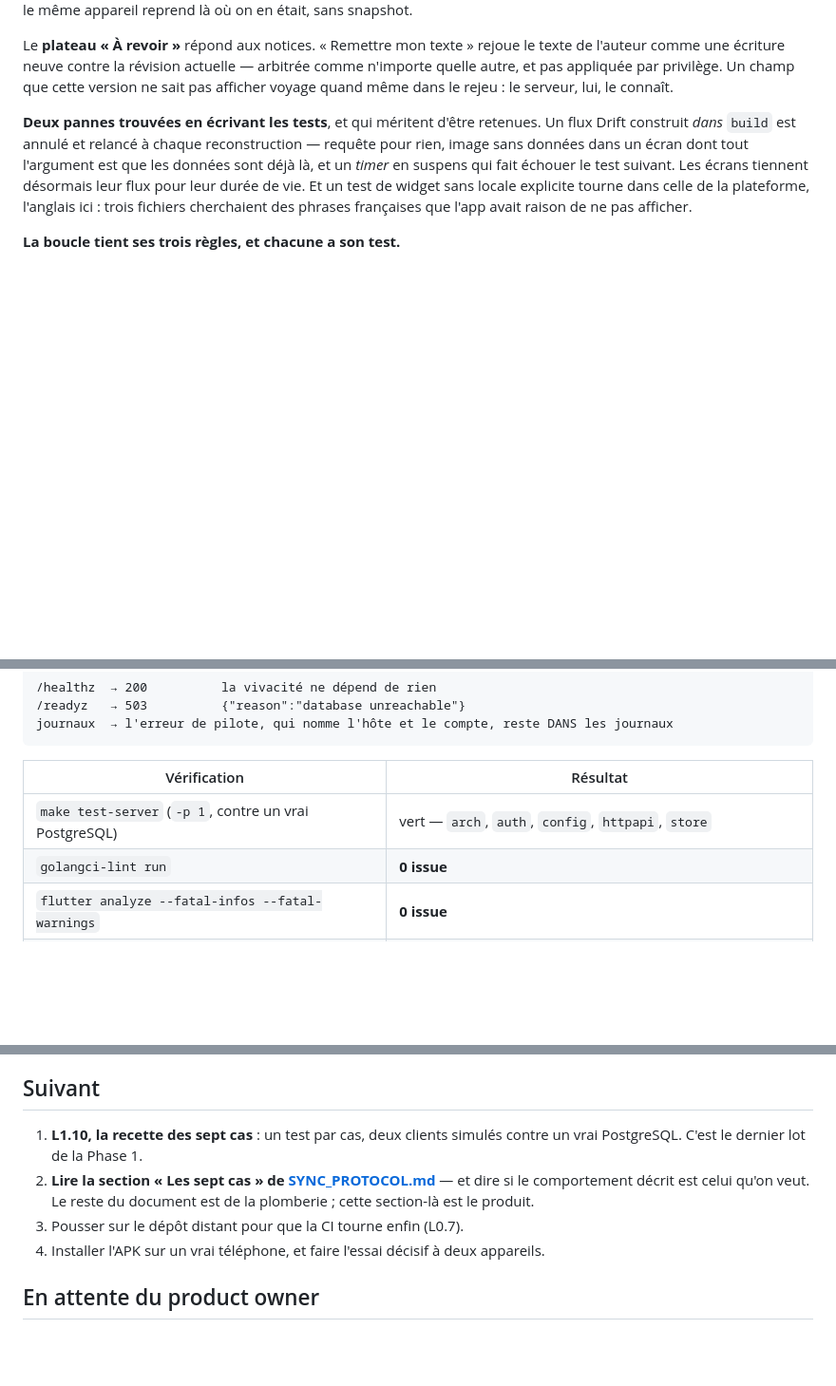
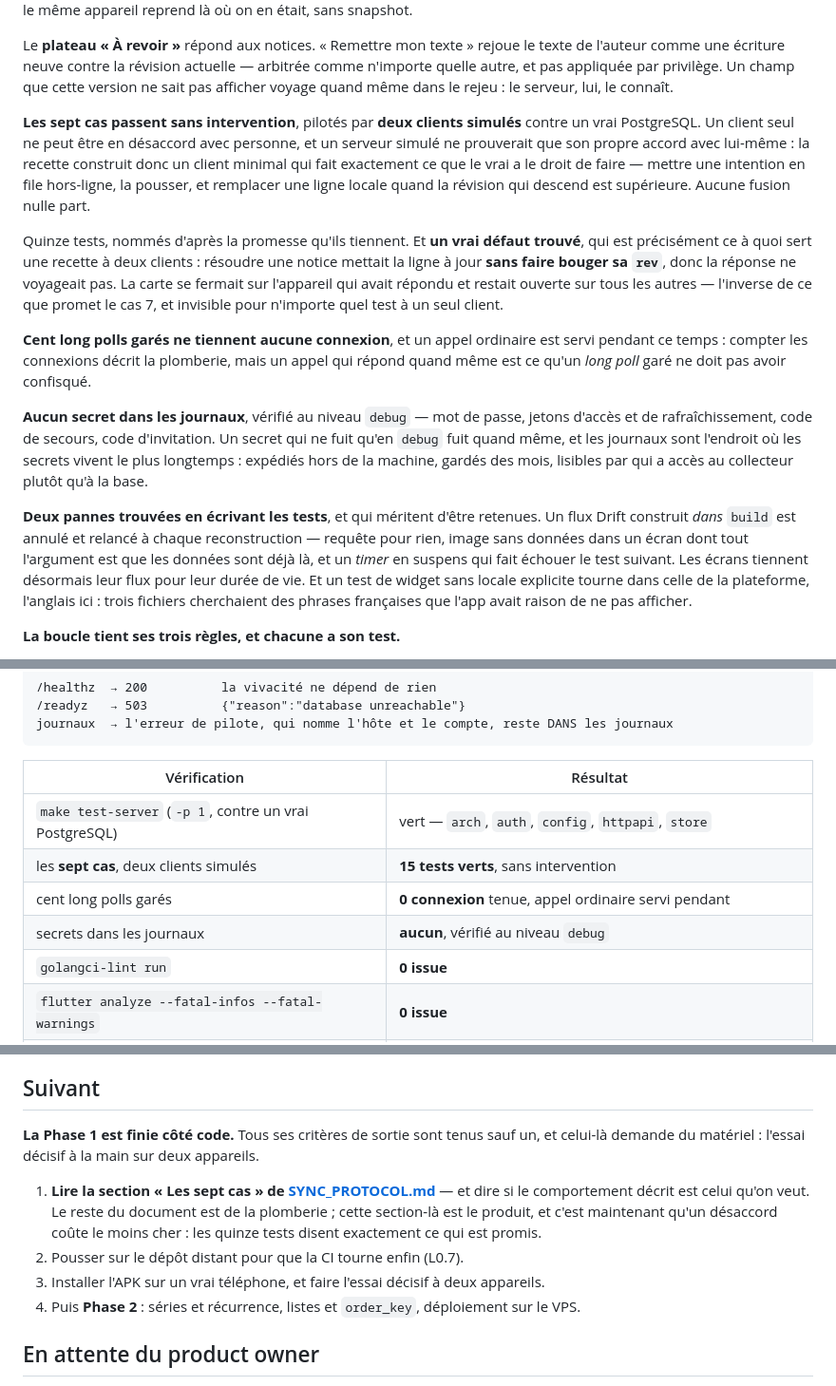
Before and after one commit to thatwasyahya/choreo, a Markdown page: docs/PROGRESS.md, 3 parts joined by grey strips. Shown at 95% size. Drawn GitHub-style; blank space fills up the shorter version.

```diff
--- a/docs/PROGRESS.md
+++ b/docs/PROGRESS.md
@@ -66,6 +66,29 @@ Le **plateau « À revoir »** répond aux notices. « Remettre mon texte » rej
 l'auteur comme une écriture neuve contre la révision actuelle — arbitrée comme n'importe
 quelle autre, et pas appliquée par privilège. Un champ que cette version ne sait pas afficher
 voyage quand même dans le rejeu : le serveur, lui, le connaît.
+
+**Les sept cas passent sans intervention**, pilotés par **deux clients simulés** contre un
+vrai PostgreSQL. Un client seul ne peut être en désaccord avec personne, et un serveur
+simulé ne prouverait que son propre accord avec lui-même : la recette construit donc un
+client minimal qui fait exactement ce que le vrai a le droit de faire — mettre une intention
+en file hors-ligne, la pousser, et remplacer une ligne locale quand la révision qui descend
+est supérieure. Aucune fusion nulle part.
+
+Quinze tests, nommés d'après la promesse qu'ils tiennent. Et **un vrai défaut trouvé**, qui
+est précisément ce à quoi sert une recette à deux clients : résoudre une notice mettait la
+ligne à jour **sans faire bouger sa `rev`**, donc la réponse ne voyageait pas. La carte se
+fermait sur l'appareil qui avait répondu et restait ouverte sur tous les autres — l'inverse
+de ce que promet le cas 7, et invisible pour n'importe quel test à un seul client.
+
+**Cent long polls garés ne tiennent aucune connexion**, et un appel ordinaire est servi
+pendant ce temps : compter les connexions décrit la plomberie, mais un appel qui répond quand
+même est ce qu'un *long poll* garé ne doit pas avoir confisqué.
+
+**Aucun secret dans les journaux**, vérifié au niveau `debug` — mot de passe, jetons d'accès
+et de rafraîchissement, code de secours, code d'invitation. Un secret qui ne fuit qu'en
+`debug` fuit quand même, et les journaux sont l'endroit où les secrets vivent le plus
+longtemps : expédiés hors de la machine, gardés des mois, lisibles par qui a accès au
+collecteur plutôt qu'à la base.
 
 **Deux pannes trouvées en écrivant les tests**, et qui méritent d'être retenues. Un flux Drift
 construit *dans* `build` est annulé et relancé à chaque reconstruction — requête pour rien,
@@ -334,6 +357,9 @@ journaux  → l'erreur de pilote, qui nomme l'hôte et le compte, reste DANS les
 | Vérification | Résultat |
 |---|---|
 | `make test-server` (`-p 1`, contre un vrai PostgreSQL) | vert — `arch`, `auth`, `config`, `httpapi`, `store` |
+| les **sept cas**, deux clients simulés | **15 tests verts**, sans intervention |
+| cent long polls garés | **0 connexion** tenue, appel ordinaire servi pendant |
+| secrets dans les journaux | **aucun**, vérifié au niveau `debug` |
 | `golangci-lint run` | **0 issue** |
 | `flutter analyze --fatal-infos --fatal-warnings` | **0 issue** |
 | `flutter test` | **117 tests verts**, en 15 s |
@@ -350,13 +376,16 @@ Docker 28.1.1 · JDK 21.0.11 · gitleaks 8.30.1 · golangci-lint 2.13.2
 
 ## Suivant
 
-1. **L1.10, la recette des sept cas** : un test par cas, deux clients simulés contre un vrai
-   PostgreSQL. C'est le dernier lot de la Phase 1.
-2. **Lire la section « Les sept cas » de [SYNC_PROTOCOL.md](SYNC_PROTOCOL.md)** — et dire si
+**La Phase 1 est finie côté code.** Tous ses critères de sortie sont tenus sauf un, et celui-là
+demande du matériel : l'essai décisif à la main sur deux appareils.
+
+1. **Lire la section « Les sept cas » de [SYNC_PROTOCOL.md](SYNC_PROTOCOL.md)** — et dire si
    le comportement décrit est celui qu'on veut. Le reste du document est de la plomberie ;
-   cette section-là est le produit.
-3. Pousser sur le dépôt distant pour que la CI tourne enfin (L0.7).
-4. Installer l'APK sur un vrai téléphone, et faire l'essai décisif à deux appareils.
+   cette section-là est le produit, et c'est maintenant qu'un désaccord coûte le moins cher :
+   les quinze tests disent exactement ce qui est promis.
+2. Pousser sur le dépôt distant pour que la CI tourne enfin (L0.7).
+3. Installer l'APK sur un vrai téléphone, et faire l'essai décisif à deux appareils.
+4. Puis **Phase 2** : séries et récurrence, listes et `order_key`, déploiement sur le VPS.
 
 ## En attente du product owner
 
```
Also changed, not shown: other parts of docs/PROGRESS.md (+1 -1 lines), docs/PLAN.md (+18 -13 lines).
